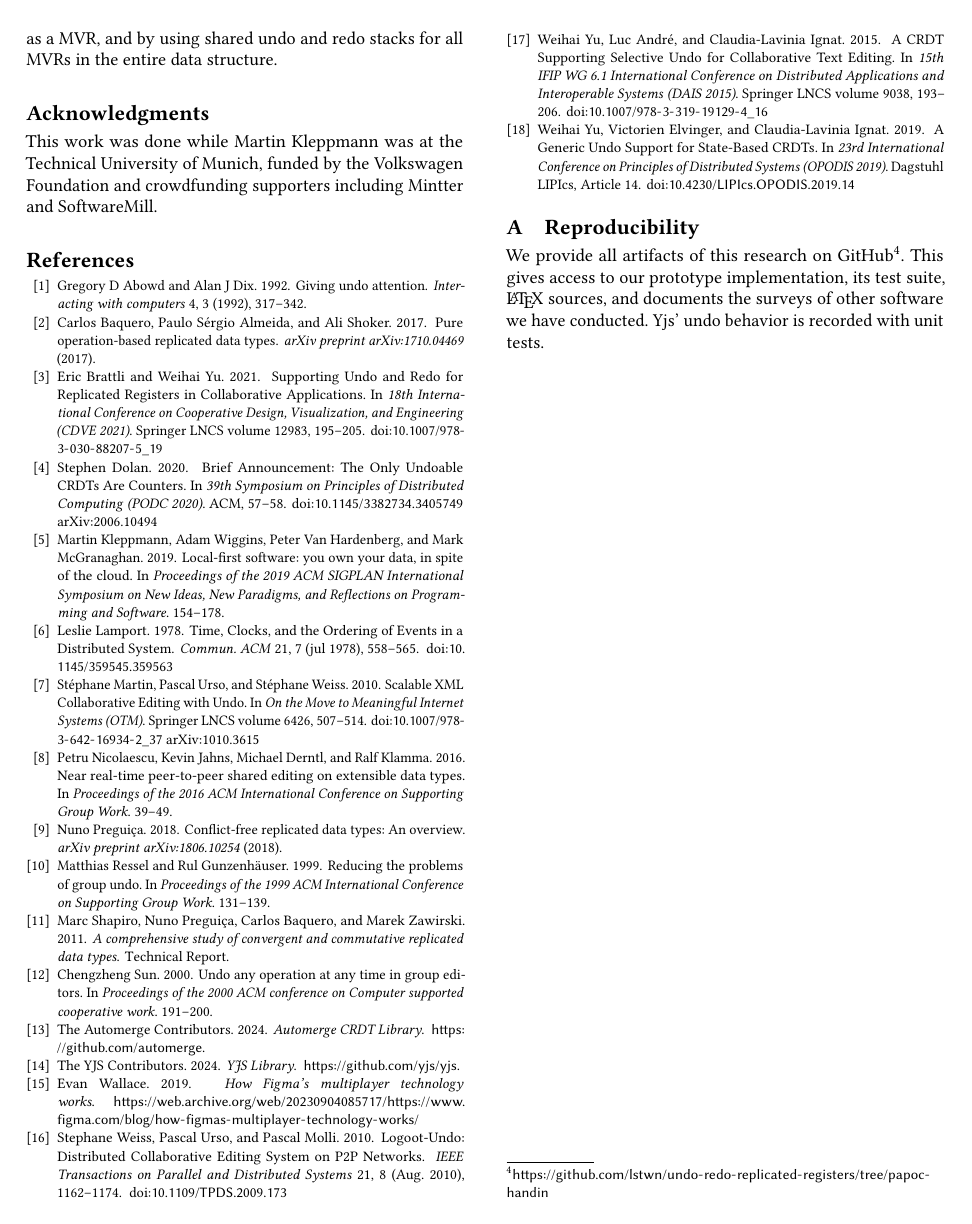
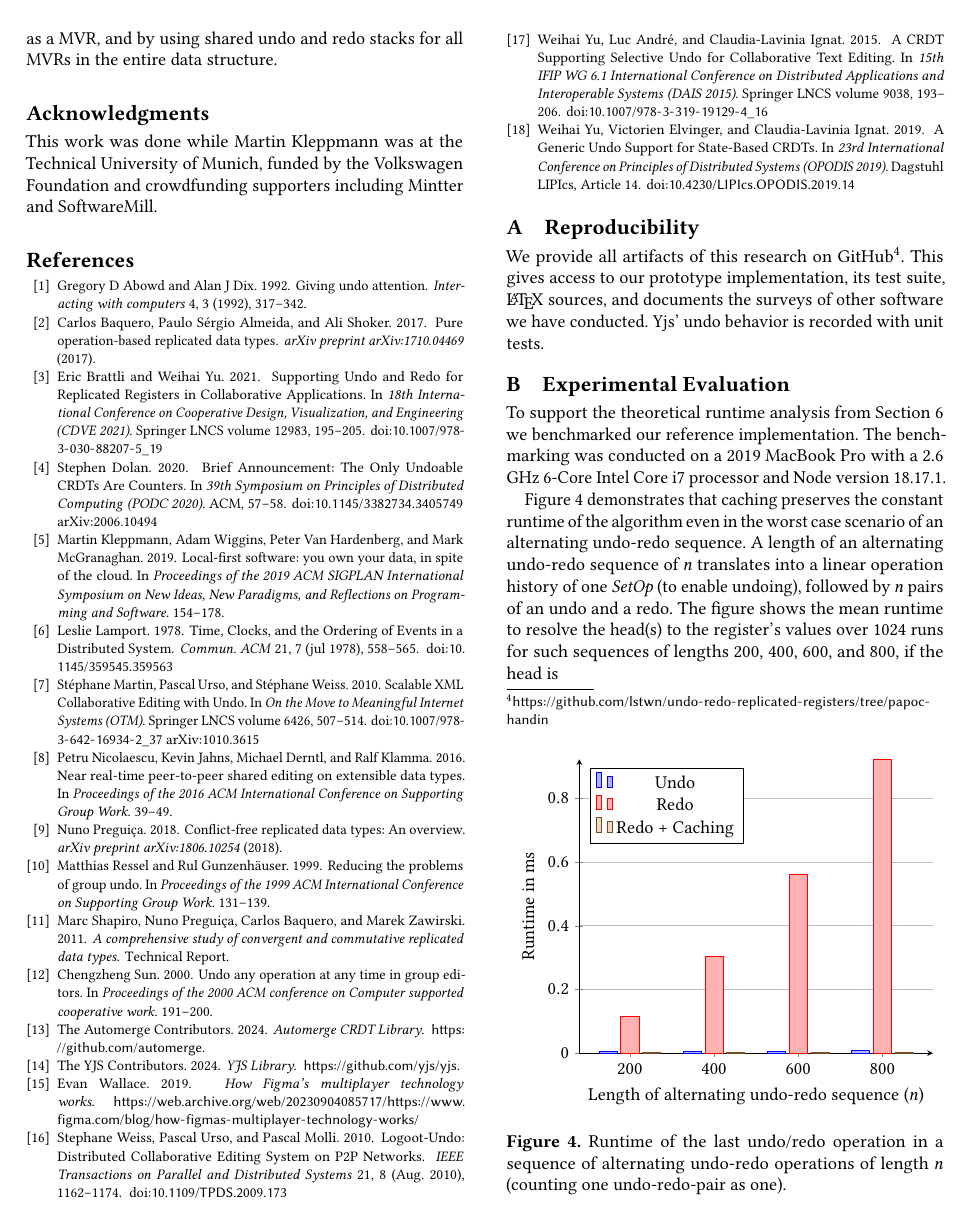
Before and after one commit to lstwn/undo-redo-replicated-registers, a LaTeX paper (paper/Undo and Redo Support for Replicated Registers.tex): page 7 of 7 before the commit and page 7 of 8 after it. Compiled offline with pdfLaTeX.

Commit message:
add experimental evaluation section in appendix

```diff
--- a/paper/Undo and Redo Support for Replicated Registers.tex
+++ b/paper/Undo and Redo Support for Replicated Registers.tex
@@ -1569,3 +1569,74 @@ This gives access to our prototype implementation, its test suite,
 we have conducted.
 Yjs' undo behavior is recorded with unit tests.
 
+\section{Experimental Evaluation}
+
+\begin{figure}[b]
+\begin{tikzpicture}
+\begin{axis}[
+  ybar,
+  ylabel={Runtime in ms},
+  axis y line=left,
+  ymin = 0,
+  xlabel={Length of alternating undo-redo sequence ($n$)},
+  axis x line=bottom,
+  symbolic x coords={200, 400, 600, 800},
+  ymajorgrids=true,
+  yminorgrids=true,
+  enlarge x limits = 0.2,
+  legend pos = north west,
+]
+
+% undo
+\addplot+ coordinates {
+(200, 0.00504857866326347)
+(400, 0.005509669485036284)
+(600, 0.006512108666356653)
+(800, 0.007120864116586745)
+};
+
+% redo without cache opt
+\addplot+ coordinates {
+(200, 0.11390662190387957)
+(400, 0.3034253417572472)
+(600, 0.5630059454997536)
+(800, 0.9230491668859031)
+};
+
+% redo with cache opt
+\addplot+ coordinates {
+(200, 0.0034364885359536856)
+(400, 0.00369966629659757)
+(600, 0.0026536431978456676)
+(800, 0.0034199498768430203)
+};
+
+\legend{Undo, Redo, Redo + Caching};
+\end{axis}
+\end{tikzpicture}
+\caption{
+  Runtime of the last undo/redo operation
+  in a sequence of alternating undo-redo operations of length $n$
+  (counting one undo-redo-pair as one).
+}\label{fig:runtime-undo-redo-alt}
+\end{figure}
+
+To support the theoretical runtime analysis from \cref{sec:evaluation}
+we benchmarked our reference implementation.
+The benchmarking was conducted on a 2019 MacBook Pro with a
+2.6 GHz 6-Core Intel Core i7 processor and Node version 18.17.1.
+
+\Cref{fig:runtime-undo-redo-alt} demonstrates that caching preserves
+the constant runtime of the algorithm even in the worst case scenario of
+an alternating undo-redo sequence.
+A length of an alternating undo-redo sequence of $n$ translates into
+a linear operation history of one \setopkind{} (to enable undoing),
+followed by $n$ pairs of an undo and a redo.
+%% TODO: median
+The figure shows the mean runtime to resolve the head(s) to the
+register's values over 1024 runs for such sequences of
+lengths 200, 400, 600, and 800, if the head is
+
+\begin{itemize}
+  \item a \restopkind{} from an undo (blue),
+  \item a \restopkind{} from a redo (red),
```
Also changed, not shown: paper/Undo and Redo Support for Replicated Registers.tex (11 more changed lines), 2 other files.
